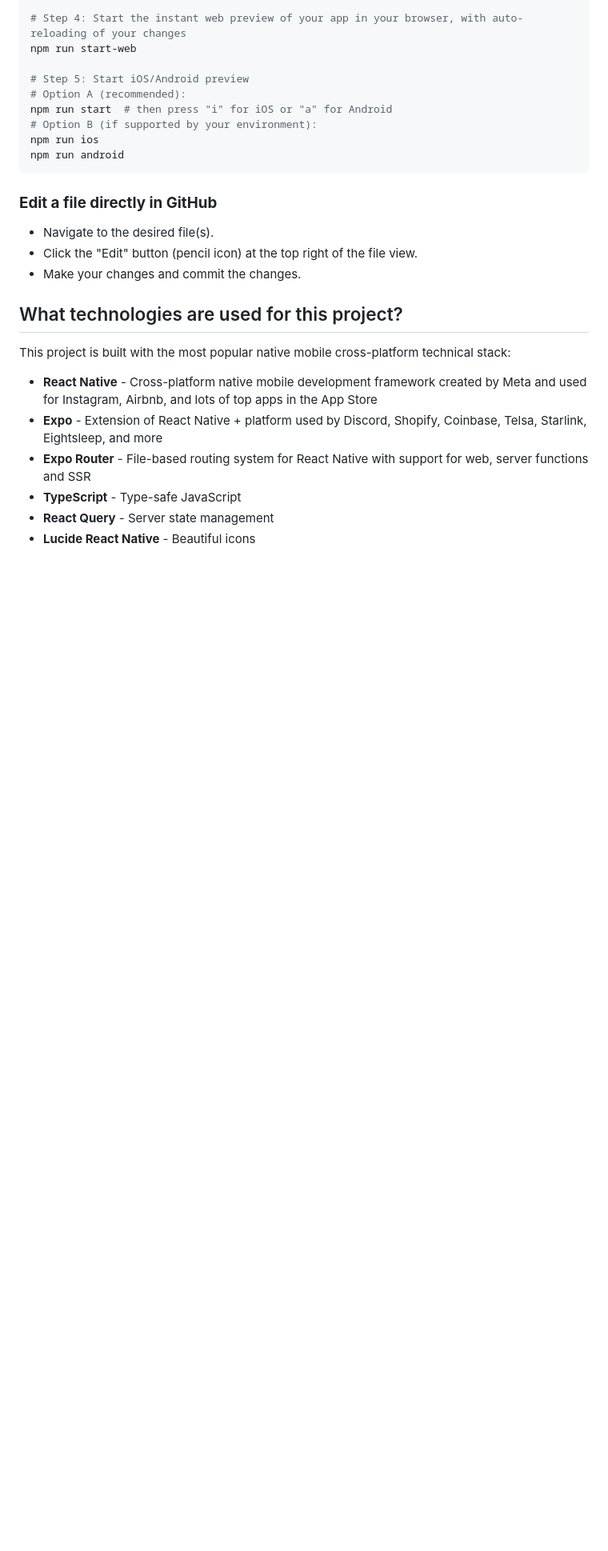
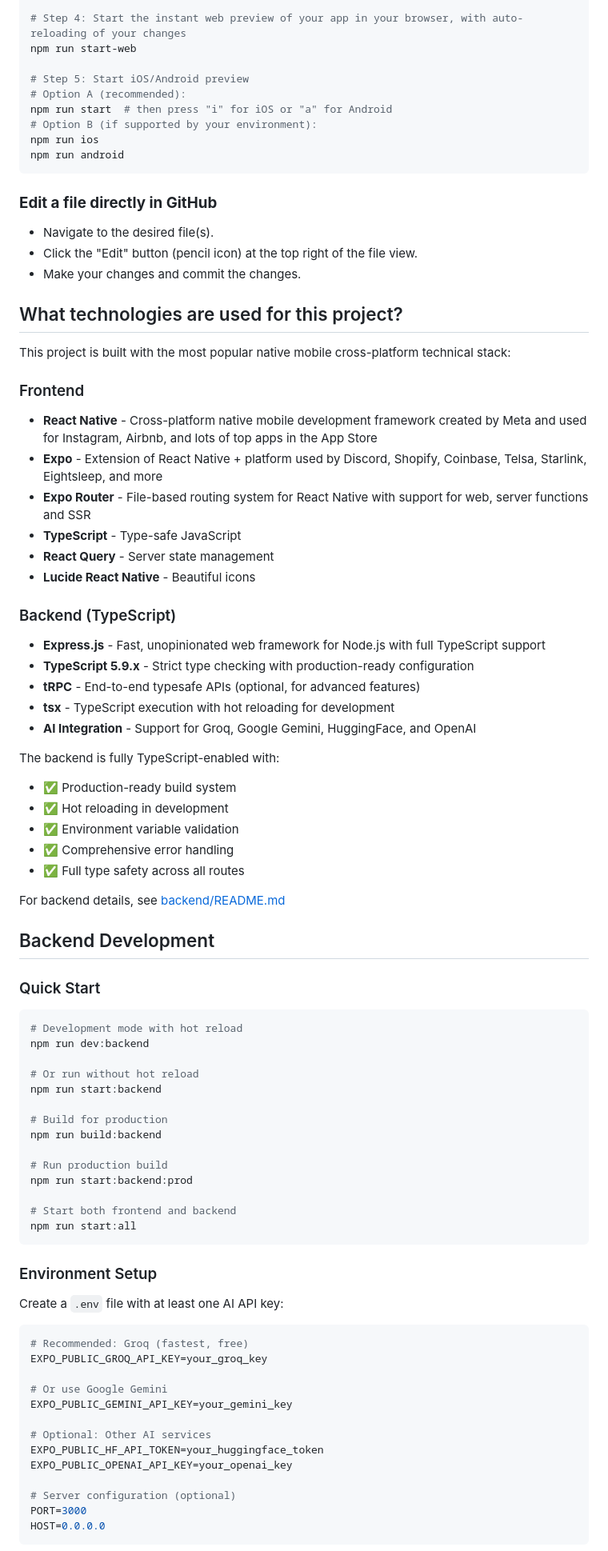
Before and after one commit to mcorpjarvis-a11y/rork-ultimate-ai-command-center, a Markdown page: README.md, the part around one of its changes. Shown at 80% size. Rendered like a GitHub page; blank space fills up the shorter version.

Commit message:
Update main README with TypeScript backend documentation
Co-authored-by: mcorpjarvis-a11y <239891250+mcorpjarvis-a11y@users.noreply.github.com>

````diff
--- a/README.md
+++ b/README.md
@@ -52,9 +52,68 @@ npm run android
 
 This project is built with the most popular native mobile cross-platform technical stack:
 
+### Frontend
 - **React Native** - Cross-platform native mobile development framework created by Meta and used for Instagram, Airbnb, and lots of top apps in the App Store
 - **Expo** - Extension of React Native + platform used by Discord, Shopify, Coinbase, Telsa, Starlink, Eightsleep, and more
 - **Expo Router** - File-based routing system for React Native with support for web, server functions and SSR
 - **TypeScript** - Type-safe JavaScript
 - **React Query** - Server state management
 - **Lucide React Native** - Beautiful icons
+
+### Backend (TypeScript)
+- **Express.js** - Fast, unopinionated web framework for Node.js with full TypeScript support
+- **TypeScript 5.9.x** - Strict type checking with production-ready configuration
+- **tRPC** - End-to-end typesafe APIs (optional, for advanced features)
+- **tsx** - TypeScript execution with hot reloading for development
+- **AI Integration** - Support for Groq, Google Gemini, HuggingFace, and OpenAI
+
+The backend is fully TypeScript-enabled with:
+- ✅ Production-ready build system
+- ✅ Hot reloading in development
+- ✅ Environment variable validation
+- ✅ Comprehensive error handling
+- ✅ Full type safety across all routes
+
+For backend details, see [backend/README.md](backend/README.md)
+
+## Backend Development
+
+### Quick Start
+
+```bash
+# Development mode with hot reload
+npm run dev:backend
+
+# Or run without hot reload
+npm run start:backend
+
+# Build for production
+npm run build:backend
+
+# Run production build
+npm run start:backend:prod
+
+# Start both frontend and backend
+npm run start:all
+```
+
+### Environment Setup
+
+Create a `.env` file with at least one AI API key:
+
+```bash
+# Recommended: Groq (fastest, free)
+EXPO_PUBLIC_GROQ_API_KEY=your_groq_key
+
+# Or use Google Gemini
+EXPO_PUBLIC_GEMINI_API_KEY=your_gemini_key
+
+# Optional: Other AI services
+EXPO_PUBLIC_HF_API_TOKEN=your_huggingface_token
+EXPO_PUBLIC_OPENAI_API_KEY=your_openai_key
+
+# Server configuration (optional)
+PORT=3000
+HOST=0.0.0.0
+```
+
````
Also changed, not shown: other parts of README.md (+15 -0 lines).
